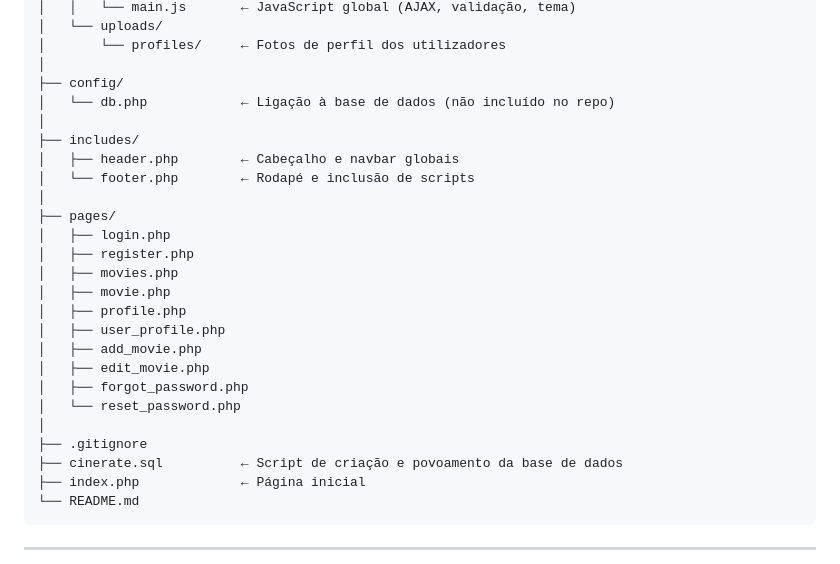
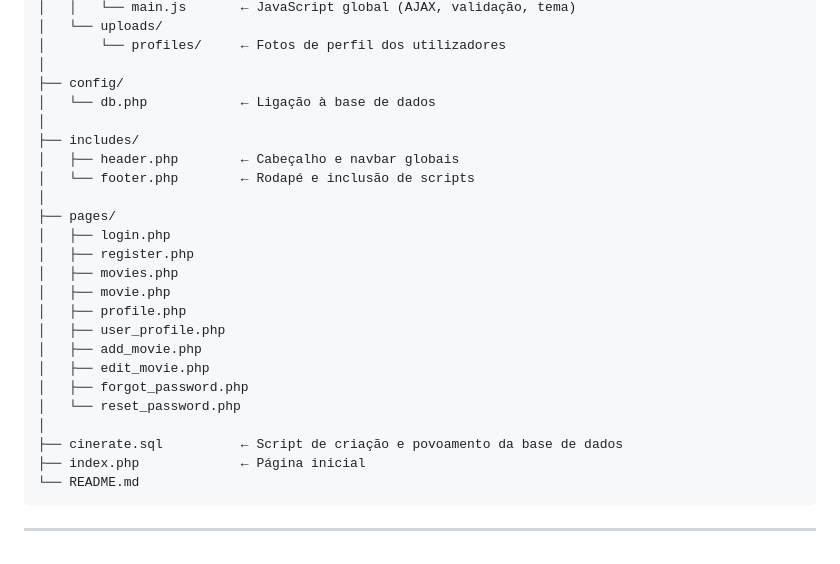
Before and after one commit to beaalexa/CineRate, a Markdown page: README.md, the part around the change. Drawn GitHub-style.

```diff
--- a/README.md
+++ b/README.md
@@ -60,7 +60,7 @@ cinerate/
 │       └── profiles/     ← Fotos de perfil dos utilizadores
 │
 ├── config/
-│   └── db.php            ← Ligação à base de dados (não incluído no repo)
+│   └── db.php            ← Ligação à base de dados
 │
 ├── includes/
 │   ├── header.php        ← Cabeçalho e navbar globais
@@ -78,7 +78,6 @@ cinerate/
 │   ├── forgot_password.php
 │   └── reset_password.php
 │
-├── .gitignore
 ├── cinerate.sql          ← Script de criação e povoamento da base de dados
 ├── index.php             ← Página inicial
 └── README.md
```
